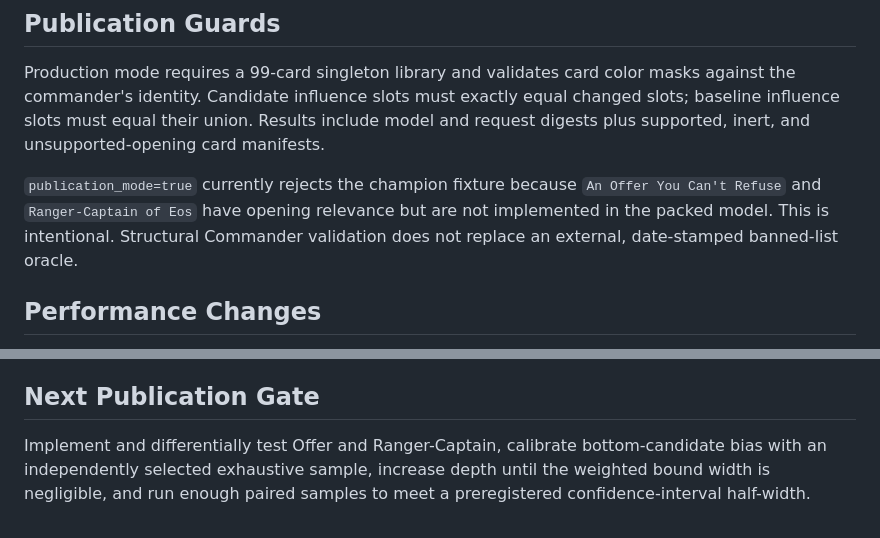
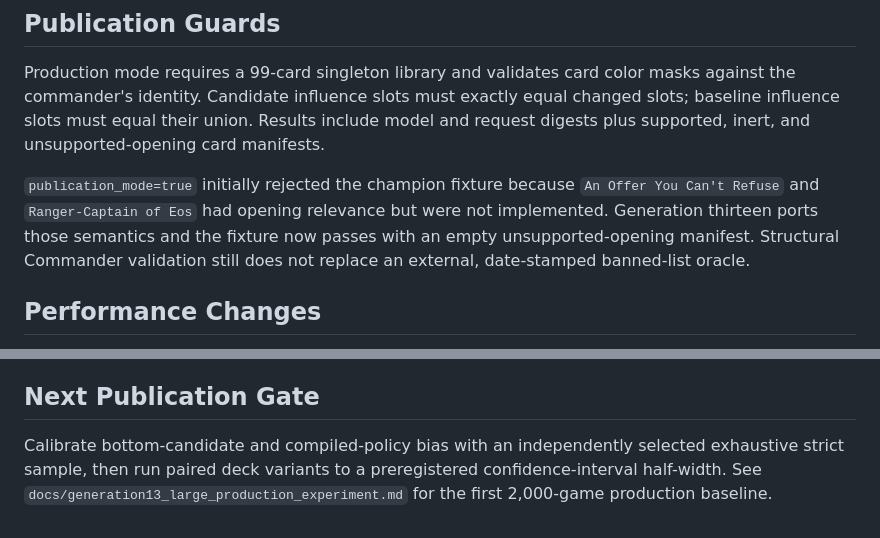
Before and after one commit to imseananriley/Ralgorithm-engine, a Markdown page: docs/generation12_correctness_and_speed.md, 2 parts joined by grey strips. Drawn GitHub-style.

Commit message:
Record 2000-game production baseline

```diff
--- a/docs/generation12_correctness_and_speed.md
+++ b/docs/generation12_correctness_and_speed.md
@@ -22,7 +22,7 @@ Generation twelve replaces the provisional opening estimand with an auditable, n
 
 Production mode requires a 99-card singleton library and validates card color masks against the commander's identity. Candidate influence slots must exactly equal changed slots; baseline influence slots must equal their union. Results include model and request digests plus supported, inert, and unsupported-opening card manifests.
 
-`publication_mode=true` currently rejects the champion fixture because `An Offer You Can't Refuse` and `Ranger-Captain of Eos` have opening relevance but are not implemented in the packed model. This is intentional. Structural Commander validation does not replace an external, date-stamped banned-list oracle.
+`publication_mode=true` initially rejected the champion fixture because `An Offer You Can't Refuse` and `Ranger-Captain of Eos` had opening relevance but were not implemented. Generation thirteen ports those semantics and the fixture now passes with an empty unsupported-opening manifest. Structural Commander validation still does not replace an external, date-stamped banned-list oracle.
 
 ## Performance Changes
 
@@ -40,4 +40,4 @@ An eight-game, four-worker smoke with one bottom candidate and four pilot hands
 
 ## Next Publication Gate
 
-Implement and differentially test Offer and Ranger-Captain, calibrate bottom-candidate bias with an independently selected exhaustive sample, increase depth until the weighted bound width is negligible, and run enough paired samples to meet a preregistered confidence-interval half-width.
+Calibrate bottom-candidate and compiled-policy bias with an independently selected exhaustive strict sample, then run paired deck variants to a preregistered confidence-interval half-width. See `docs/generation13_large_production_experiment.md` for the first 2,000-game production baseline.
```
Also changed, not shown: docs/generation13_large_production_experiment.md (added, +43 -0 lines).
